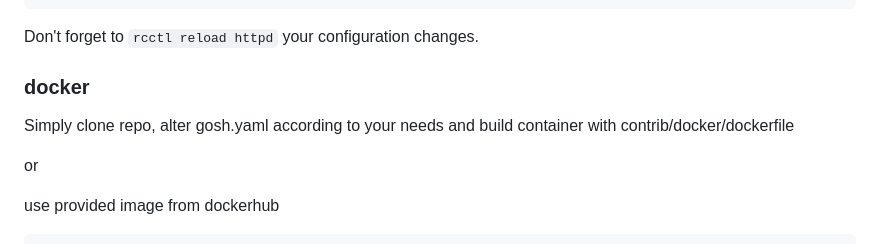
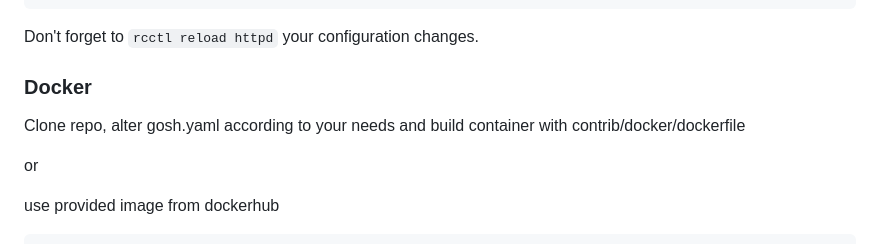
Before and after one commit to oxzi/gosh, a Markdown page: README.md, the part around the change. Rendered like a GitHub page.

Commit message:
README.md typos

```diff
--- a/README.md
+++ b/README.md
@@ -173,9 +173,9 @@ server "example.org" {
 
 Don't forget to `rcctl reload httpd` your configuration changes.
 
-### docker
+### Docker
 
-Simply clone repo, alter gosh.yaml according to your needs and build container with contrib/docker/dockerfile
+Clone repo, alter gosh.yaml according to your needs and build container with contrib/docker/dockerfile
 
 or
 
```
